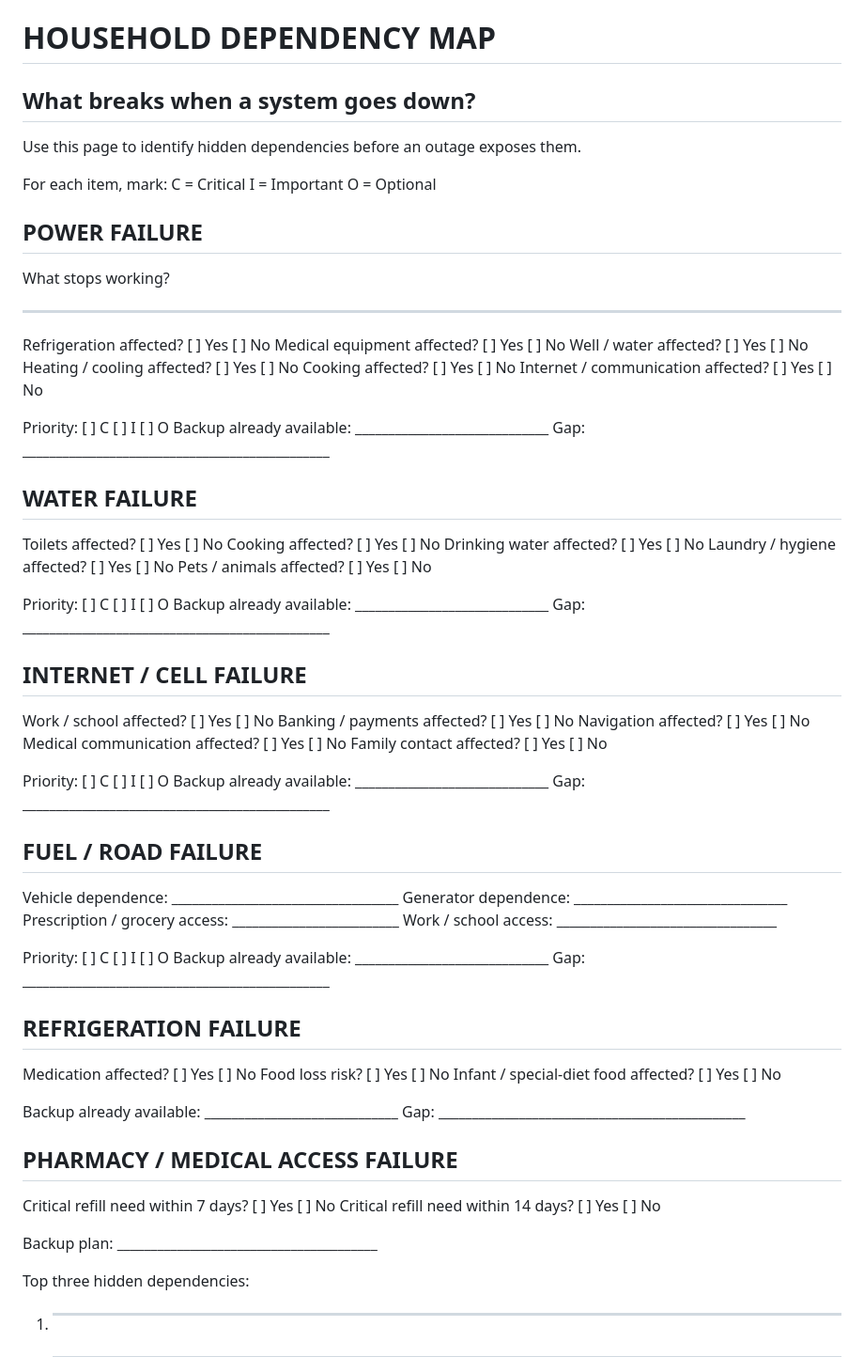
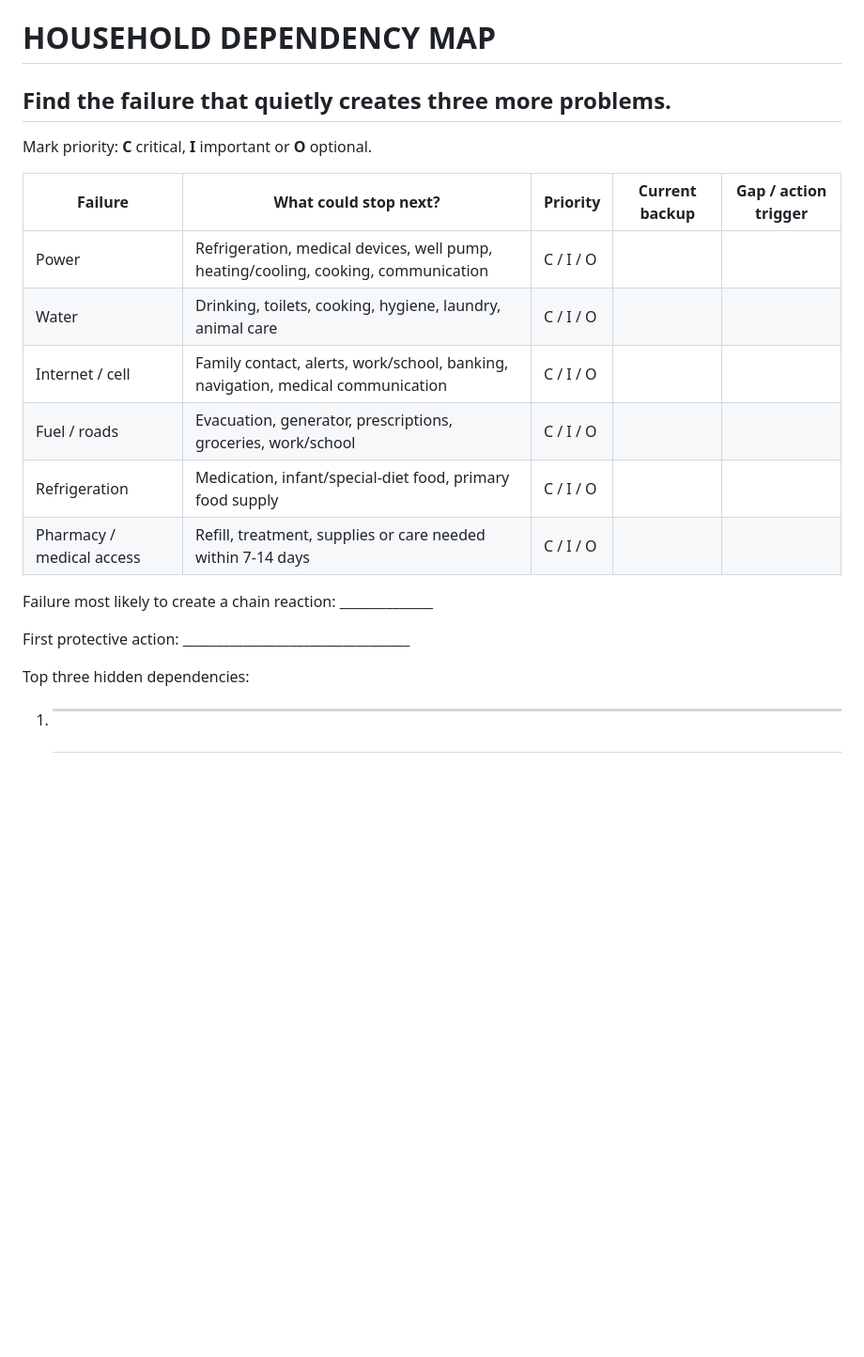
Before and after one commit to eyesonproductions-lgtm/LIVSOLV, a Markdown page: products/systems-down-page-copy-01-18.md, the part around one of its changes. Shown at 94% size. Drawn GitHub-style; blank space fills up the shorter version.

Commit message:
Eliminate binder copy spill pages

```diff
--- a/products/systems-down-page-copy-01-18.md
+++ b/products/systems-down-page-copy-01-18.md
@@ -642,75 +642,22 @@ Last reviewed: ______________________________________
 # PAGE 13 - HOUSEHOLD DEPENDENCY MAP
 
 # HOUSEHOLD DEPENDENCY MAP
-## What breaks when a system goes down?
+## Find the failure that quietly creates three more problems.
 
-Use this page to identify hidden dependencies before an outage exposes them.
+Mark priority: **C** critical, **I** important or **O** optional.
 
-For each item, mark:
-C = Critical
-I = Important
-O = Optional
+| Failure | What could stop next? | Priority | Current backup | Gap / action trigger |
+|---|---|---|---|---|
+| Power | Refrigeration, medical devices, well pump, heating/cooling, cooking, communication | C / I / O | | |
+| Water | Drinking, toilets, cooking, hygiene, laundry, animal care | C / I / O | | |
+| Internet / cell | Family contact, alerts, work/school, banking, navigation, medical communication | C / I / O | | |
+| Fuel / roads | Evacuation, generator, prescriptions, groceries, work/school | C / I / O | | |
+| Refrigeration | Medication, infant/special-diet food, primary food supply | C / I / O | | |
+| Pharmacy / medical access | Refill, treatment, supplies or care needed within 7-14 days | C / I / O | | |
 
-## POWER FAILURE
-What stops working?
-____________________________________________________
+Failure most likely to create a chain reaction: ______________
 
-Refrigeration affected? [ ] Yes [ ] No
-Medical equipment affected? [ ] Yes [ ] No
-Well / water affected? [ ] Yes [ ] No
-Heating / cooling affected? [ ] Yes [ ] No
-Cooking affected? [ ] Yes [ ] No
-Internet / communication affected? [ ] Yes [ ] No
-
-Priority: [ ] C [ ] I [ ] O
-Backup already available: _____________________________
-Gap: ______________________________________________
-
-## WATER FAILURE
-Toilets affected? [ ] Yes [ ] No
-Cooking affected? [ ] Yes [ ] No
-Drinking water affected? [ ] Yes [ ] No
-Laundry / hygiene affected? [ ] Yes [ ] No
-Pets / animals affected? [ ] Yes [ ] No
-
-Priority: [ ] C [ ] I [ ] O
-Backup already available: _____________________________
-Gap: ______________________________________________
-
-## INTERNET / CELL FAILURE
-Work / school affected? [ ] Yes [ ] No
-Banking / payments affected? [ ] Yes [ ] No
-Navigation affected? [ ] Yes [ ] No
-Medical communication affected? [ ] Yes [ ] No
-Family contact affected? [ ] Yes [ ] No
-
-Priority: [ ] C [ ] I [ ] O
-Backup already available: _____________________________
-Gap: ______________________________________________
-
-## FUEL / ROAD FAILURE
-Vehicle dependence: __________________________________
-Generator dependence: ________________________________
-Prescription / grocery access: _________________________
-Work / school access: _________________________________
-
-Priority: [ ] C [ ] I [ ] O
-Backup already available: _____________________________
-Gap: ______________________________________________
-
-## REFRIGERATION FAILURE
-Medication affected? [ ] Yes [ ] No
-Food loss risk? [ ] Yes [ ] No
-Infant / special-diet food affected? [ ] Yes [ ] No
-
-Backup already available: _____________________________
-Gap: ______________________________________________
-
-## PHARMACY / MEDICAL ACCESS FAILURE
-Critical refill need within 7 days? [ ] Yes [ ] No
-Critical refill need within 14 days? [ ] Yes [ ] No
-
-Backup plan: _______________________________________
+First protective action: __________________________________
 
 Top three hidden dependencies:
 1. __________________________________________________
```
Also changed, not shown: other parts of products/systems-down-page-copy-01-18.md (+19 -102 lines).
